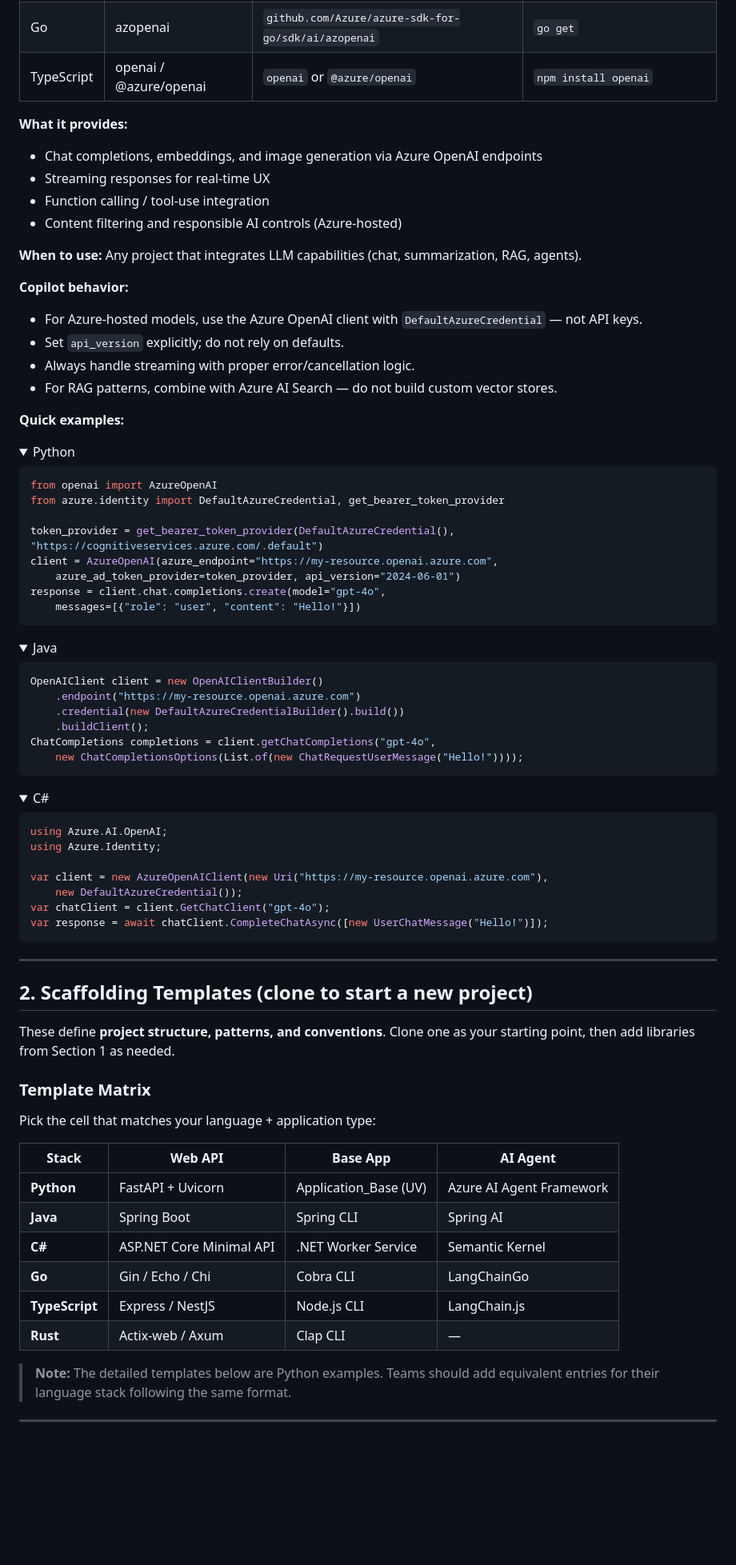
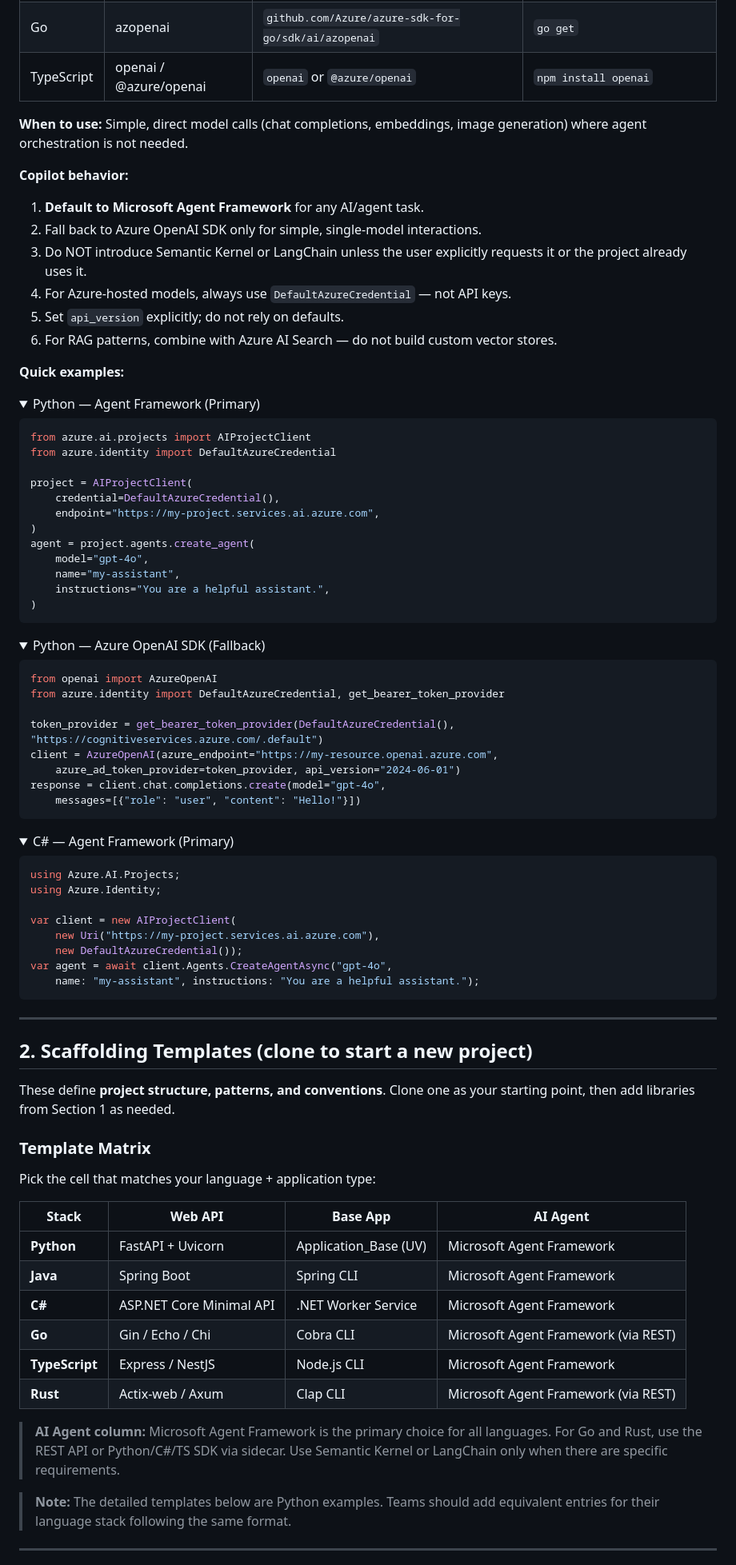
Before and after one commit to Dongbumlee/sdlc-harness, a Markdown page: .github/reference-catalog.md, the part around one of its changes. Shown at 80% size. GitHub-like rendering; folded sections open; blank space fills up the shorter version.

````diff
--- a/.github/reference-catalog.md
+++ b/.github/reference-catalog.md
@@ -254,25 +281,40 @@ var credential = new DefaultAzureCredential();
 | Go | azopenai | `github.com/Azure/azure-sdk-for-go/sdk/ai/azopenai` | `go get` |
 | TypeScript | openai / @azure/openai | `openai` or `@azure/openai` | `npm install openai` |
 
-**What it provides:**
-
-- Chat completions, embeddings, and image generation via Azure OpenAI endpoints
-- Streaming responses for real-time UX
-- Function calling / tool-use integration
-- Content filtering and responsible AI controls (Azure-hosted)
-
-**When to use:** Any project that integrates LLM capabilities (chat, summarization, RAG, agents).
+**When to use:** Simple, direct model calls (chat completions, embeddings, image generation)
+where agent orchestration is not needed.
 
 **Copilot behavior:**
 
-- For Azure-hosted models, use the Azure OpenAI client with `DefaultAzureCredential` — not API keys.
-- Set `api_version` explicitly; do not rely on defaults.
-- Always handle streaming with proper error/cancellation logic.
-- For RAG patterns, combine with Azure AI Search — do not build custom vector stores.
+1. **Default to Microsoft Agent Framework** for any AI/agent task.
+2. Fall back to Azure OpenAI SDK only for simple, single-model interactions.
+3. Do NOT introduce Semantic Kernel or LangChain unless the user explicitly requests it
+   or the project already uses it.
+4. For Azure-hosted models, always use `DefaultAzureCredential` — not API keys.
+5. Set `api_version` explicitly; do not rely on defaults.
+6. For RAG patterns, combine with Azure AI Search — do not build custom vector stores.
 
 **Quick examples:**
 
-<details><summary>Python</summary>
+<details><summary>Python — Agent Framework (Primary)</summary>
+
+```python
+from azure.ai.projects import AIProjectClient
+from azure.identity import DefaultAzureCredential
+
+project = AIProjectClient(
+    credential=DefaultAzureCredential(),
+    endpoint="https://my-project.services.ai.azure.com",
+)
+agent = project.agents.create_agent(
+    model="gpt-4o",
+    name="my-assistant",
+    instructions="You are a helpful assistant.",
+)
+```
+</details>
+
+<details><summary>Python — Azure OpenAI SDK (Fallback)</summary>
 
 ```python
 from openai import AzureOpenAI
@@ -286,28 +328,17 @@ response = client.chat.completions.create(model="gpt-4o",
 ```
 </details>
 
-<details><summary>Java</summary>
-
-```java
-OpenAIClient client = new OpenAIClientBuilder()
-    .endpoint("https://my-resource.openai.azure.com")
-    .credential(new DefaultAzureCredentialBuilder().build())
-    .buildClient();
-ChatCompletions completions = client.getChatCompletions("gpt-4o",
-    new ChatCompletionsOptions(List.of(new ChatRequestUserMessage("Hello!"))));
-```
-</details>
-
-<details><summary>C#</summary>
+<details><summary>C# — Agent Framework (Primary)</summary>
 
 ```csharp
-using Azure.AI.OpenAI;
+using Azure.AI.Projects;
 using Azure.Identity;
 
-var client = new AzureOpenAIClient(new Uri("https://my-resource.openai.azure.com"),
+var client = new AIProjectClient(
+    new Uri("https://my-project.services.ai.azure.com"),
     new DefaultAzureCredential());
-var chatClient = client.GetChatClient("gpt-4o");
-var response = await chatClient.CompleteChatAsync([new UserChatMessage("Hello!")]);
+var agent = await client.Agents.CreateAgentAsync("gpt-4o",
+    name: "my-assistant", instructions: "You are a helpful assistant.");
 ```
 </details>
 
@@ -324,12 +355,16 @@ Pick the cell that matches your language + application type:
 
 | Stack | Web API | Base App | AI Agent |
 |-------|---------|----------|----------|
-| **Python** | FastAPI + Uvicorn | Application_Base (UV) | Azure AI Agent Framework |
-| **Java** | Spring Boot | Spring CLI | Spring AI |
-| **C#** | ASP.NET Core Minimal API | .NET Worker Service | Semantic Kernel |
-| **Go** | Gin / Echo / Chi | Cobra CLI | LangChainGo |
-| **TypeScript** | Express / NestJS | Node.js CLI | LangChain.js |
-| **Rust** | Actix-web / Axum | Clap CLI | — |
+| **Python** | FastAPI + Uvicorn | Application_Base (UV) | Microsoft Agent Framework |
+| **Java** | Spring Boot | Spring CLI | Microsoft Agent Framework |
+| **C#** | ASP.NET Core Minimal API | .NET Worker Service | Microsoft Agent Framework |
+| **Go** | Gin / Echo / Chi | Cobra CLI | Microsoft Agent Framework (via REST) |
+| **TypeScript** | Express / NestJS | Node.js CLI | Microsoft Agent Framework |
+| **Rust** | Actix-web / Axum | Clap CLI | Microsoft Agent Framework (via REST) |
+
+> **AI Agent column:** Microsoft Agent Framework is the primary choice for all languages.
+> For Go and Rust, use the REST API or Python/C#/TS SDK via sidecar.
+> Use Semantic Kernel or LangChain only when there are specific requirements.
 
 > **Note:** The detailed templates below are Python examples. Teams should add equivalent
 > entries for their language stack following the same format.
````
Also changed, not shown: other parts of .github/reference-catalog.md (+28 -1 lines), vscode-extension/reference-catalog.md (+72 -37 lines).
